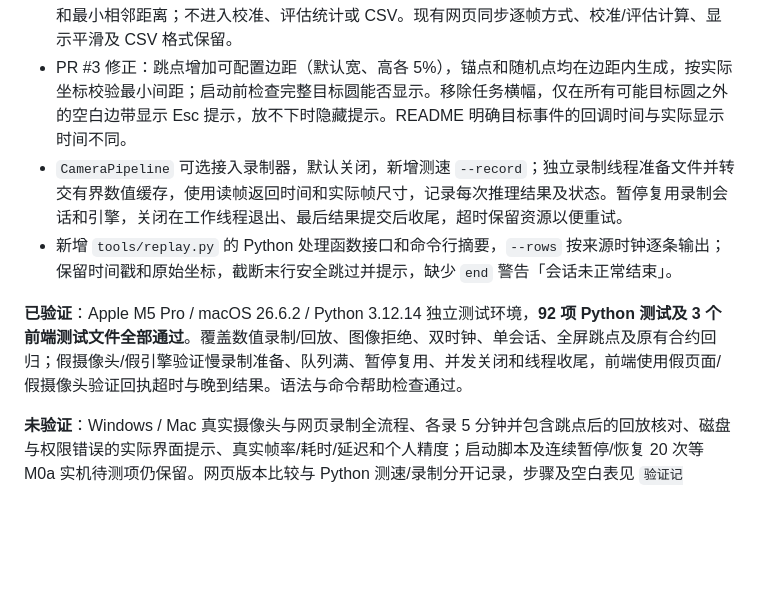
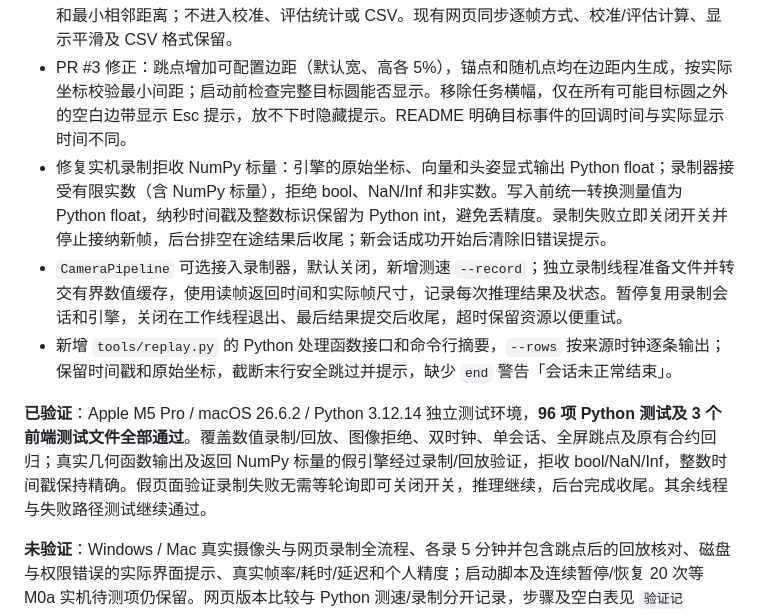
Before and after one commit to shenzeyu070918-eng/monocular-gaze-mvp, a Markdown page: CHANGELOG.md, the part around the change. GitHub-like rendering; blank space fills up the shorter version.

```diff
--- a/CHANGELOG.md
+++ b/CHANGELOG.md
@@ -7,10 +7,11 @@
 - 为网页帧保留 `drawImage` 后的浏览器单调时间、请求发送与响应接收时间，以及可用的视频回调元数据和来源；目标事件使用同页浏览器时钟对齐，服务器时间另存，不跨时钟相减。
 - 新增仅在全屏运行的跳点任务，直接使用全屏归一化坐标，包含四角/边缘并支持点数、停留时长和最小相邻距离；不进入校准、评估统计或 CSV。现有网页同步逐帧方式、校准/评估计算、显示平滑及 CSV 格式保留。
 - PR #3 修正：跳点增加可配置边距（默认宽、高各 5%），锚点和随机点均在边距内生成，按实际坐标校验最小间距；启动前检查完整目标圆能否显示。移除任务横幅，仅在所有可能目标圆之外的空白边带显示 Esc 提示，放不下时隐藏提示。README 明确目标事件的回调时间与实际显示时间不同。
+- 修复实机录制拒收 NumPy 标量：引擎的原始坐标、向量和头姿显式输出 Python float；录制器接受有限实数（含 NumPy 标量），拒绝 bool、NaN/Inf 和非实数。写入前统一转换测量值为 Python float，纳秒时间戳及整数标识保留为 Python int，避免丢精度。录制失败立即关闭开关并停止接纳新帧，后台排空在途结果后收尾；新会话成功开始后清除旧错误提示。
 - `CameraPipeline` 可选接入录制器，默认关闭，新增测速 `--record`；独立录制线程准备文件并转交有界数值缓存，使用读帧返回时间和实际帧尺寸，记录每次推理结果及状态。暂停复用录制会话和引擎，关闭在工作线程退出、最后结果提交后收尾，超时保留资源以便重试。
 - 新增 `tools/replay.py` 的 Python 处理函数接口和命令行摘要，`--rows` 按来源时钟逐条输出；保留时间戳和原始坐标，截断末行安全跳过并提示，缺少 `end` 警告「会话未正常结束」。
 
-**已验证**：Apple M5 Pro / macOS 26.6.2 / Python 3.12.14 独立测试环境，**92 项 Python 测试及 3 个前端测试文件全部通过**。覆盖数值录制/回放、图像拒绝、双时钟、单会话、全屏跳点及原有合约回归；假摄像头/假引擎验证慢录制准备、队列满、暂停复用、并发关闭和线程收尾，前端使用假页面/假摄像头验证回执超时与晚到结果。语法与命令帮助检查通过。
+**已验证**：Apple M5 Pro / macOS 26.6.2 / Python 3.12.14 独立测试环境，**96 项 Python 测试及 3 个前端测试文件全部通过**。覆盖数值录制/回放、图像拒绝、双时钟、单会话、全屏跳点及原有合约回归；真实几何函数输出及返回 NumPy 标量的假引擎经过录制/回放验证，拒收 bool/NaN/Inf，整数时间戳保持精确。假页面验证录制失败无需等轮询即可关闭开关，推理继续，后台完成收尾。其余线程与失败路径测试继续通过。
 
 **未验证**：Windows / Mac 真实摄像头与网页录制全流程、各录 5 分钟并包含跳点后的回放核对、磁盘与权限错误的实际界面提示、真实帧率/耗时/延迟和个人精度；启动脚本及连续暂停/恢复 20 次等 M0a 实机待测项仍保留。网页版本比较与 Python 测速/录制分开记录，步骤及空白表见 `验证记录.md`。本次不添加滤波、隐式校准或全局输入监听，M0 整体仍待双机验收。
 
```
Also changed, not shown: 验证记录.md (+7 -1 lines).
